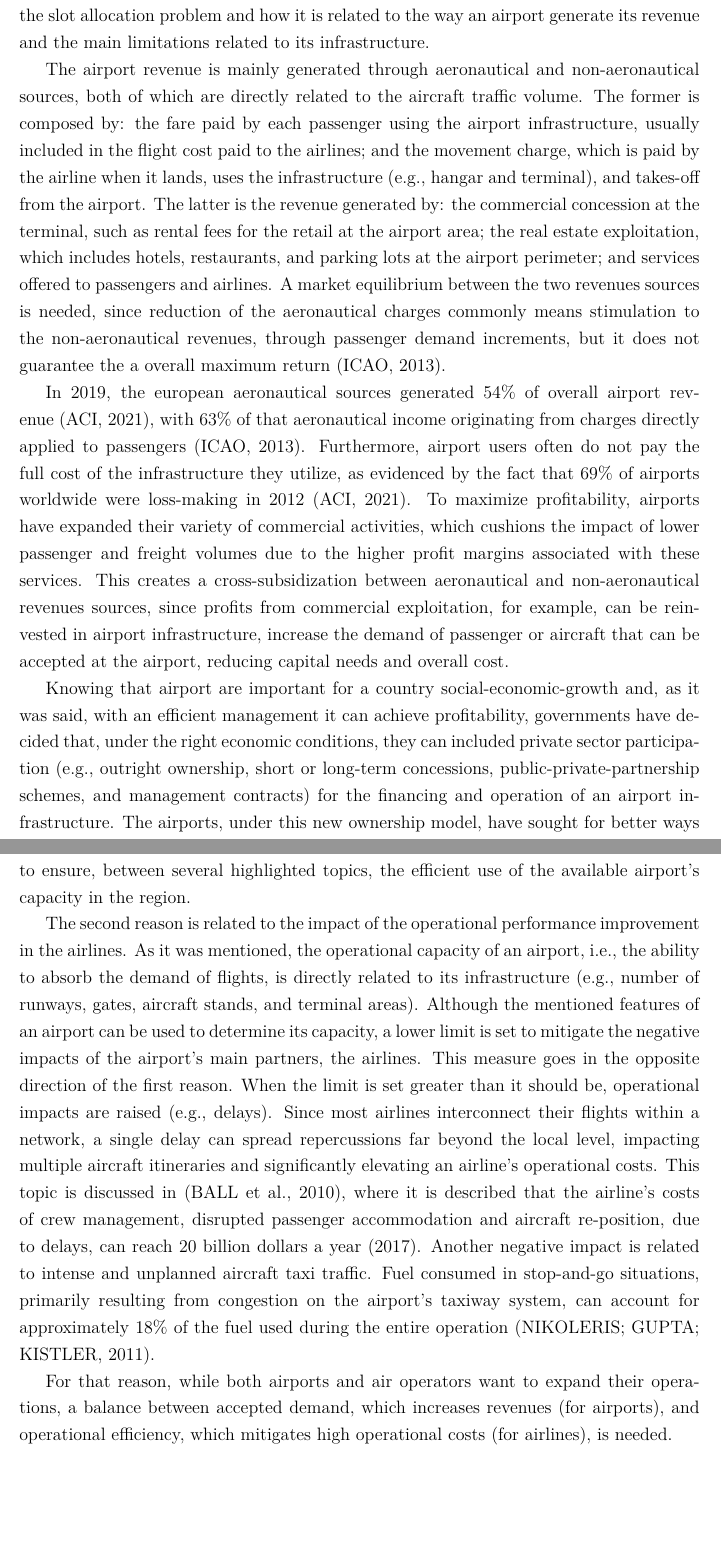
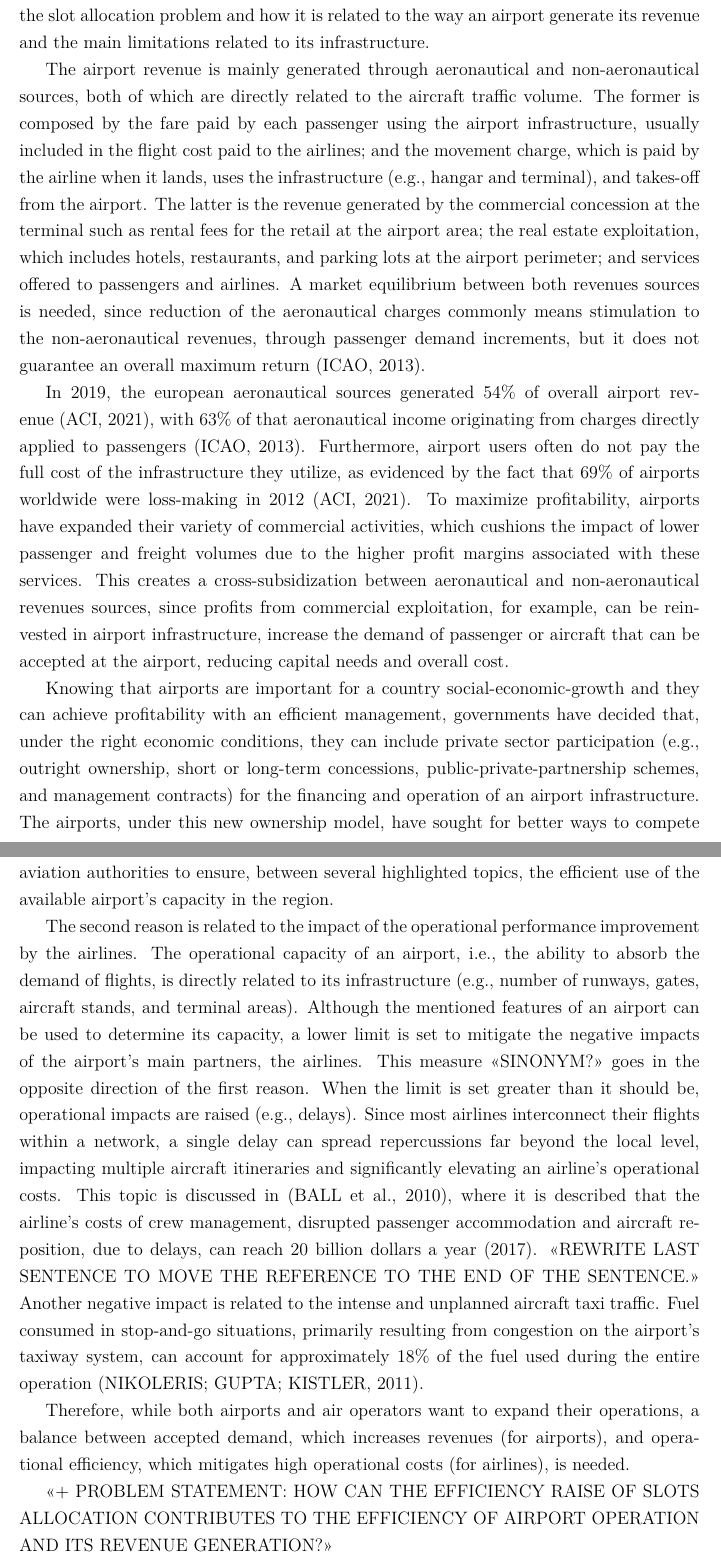
Before and after one commit to Kuniyoshi-Lucas/ppca-qualify-lucaskuniyoshi2, a LaTeX thesis (monografia.tex, which reads tex/a_new_introduction.tex): two parts of pages 14 and 16 of 74 before the commit and two parts of pages 14 and 16 of 75 after it, joined at a grey line, cut so that both start at the same text, the shorter picture padded with empty space. Compiled offline with pdfLaTeX; a missing font is replaced by an installed copy or a similar font.

Commit message:
[Revision]  Remaining text of chapter 1, after text moves, are now revised and updated.
The pdf containing the diff version is avaialable at diff folder.

```diff
--- a/tex/a_new_introduction.tex
+++ b/tex/a_new_introduction.tex
@@ -70,19 +74,19 @@ The airport revenue is mainly generated through aeronautical and
 non-aeronautical sources, both of which are directly related to the aircraft
 traffic volume.
 %
-The former is composed by: the fare paid by each passenger using the airport
+The former is composed by the fare paid by each passenger using the airport
 infrastructure, usually included in the flight cost paid to the airlines; and
 the movement charge, which is paid by the airline when it lands, uses the
 infrastructure (e.g., hangar and terminal), and takes-off from the airport.
 %
-The latter is the revenue generated by: the commercial concession at the
-terminal, such as rental fees for the retail at the airport area; the real
+The latter is the revenue generated by the commercial concession at the
+terminal such as rental fees for the retail at the airport area; the real
 estate exploitation, which includes hotels, restaurants, and parking lots at the
 airport perimeter; and services offered to passengers and airlines.
 %
-A market equilibrium between the two revenues sources is needed, since reduction
+A market equilibrium between both revenues sources is needed, since reduction
 of the aeronautical charges commonly means stimulation to the non-aeronautical
-revenues, through passenger demand increments, but it does not guarantee the a
+revenues, through passenger demand increments, but it does not guarantee an
 overall maximum return~\cite{ICAO2013}.
 
 
@@ -107,12 +111,12 @@ cost.
 
 
 
-Knowing that airport are important for a country social-economic-growth and, as
-it was said, with an efficient management it can achieve profitability,
-governments have decided that, under the right economic conditions, they can
-included private sector participation (e.g., outright ownership, short or
-long-term concessions, public-private-partnership schemes, and management
-contracts) for the financing and operation of an airport infrastructure.
+Knowing that airports are important for a country social-economic-growth and
+they can achieve profitability with an efficient management, governments have
+decided that, under the right economic conditions, they can include private
+sector participation (e.g., outright ownership, short or long-term concessions,
+public-private-partnership schemes, and management contracts) for the financing
+and operation of an airport infrastructure.
 %
 The airports, under this new ownership model, have sought for better ways to
 compete for both passenger and airlines.
@@ -199,17 +207,17 @@ capacity in the region.
 
 
 The second reason is related to the impact of the operational performance
-improvement in the airlines.
+improvement by the airlines.
 %
-As it was mentioned, the operational capacity of an airport, i.e., the ability
-to absorb the demand of flights, is directly related to its infrastructure
-(e.g., number of runways, gates, aircraft stands, and terminal areas).
+The operational capacity of an airport, i.e., the ability to absorb the demand
+of flights, is directly related to its infrastructure (e.g., number of runways,
+gates, aircraft stands, and terminal areas).
 %
 Although the mentioned features of an airport can be used to determine its
 capacity, a lower limit is set to mitigate the negative impacts of the airport’s
 main partners, the airlines.
 %
-This measure goes in the opposite direction of the first reason.
+This measure <<SINONYM?>> goes in the opposite direction of the first reason.
 %
 When the limit is set greater than it should be, operational impacts are raised
 (e.g., delays).
@@ -221,8 +229,10 @@ itineraries and significantly elevating an airline’s operational costs.
 This topic is discussed in~\cite{ball2010total}, where it is described that the
 airline's costs of crew management, disrupted passenger accommodation and
 aircraft re-position, due to delays, can reach 20 billion dollars a year (2017).
+<<REWRITE LAST SENTENCE TO MOVE THE REFERENCE TO THE END OF THE SENTENCE.>>
 %
-Another negative impact is related to intense and unplanned aircraft taxi traffic.
+Another negative impact is related to the intense and unplanned aircraft taxi
+traffic.
 %
 Fuel consumed in stop-and-go situations, primarily resulting from congestion on
 the airport’s taxiway system, can account for approximately 18\% of the fuel
@@ -231,12 +241,14 @@ used during the entire operation \cite{nikoleris2011detailed}.
 
 
 
-For that reason, while both airports and air operators want to expand their
+Therefore, while both airports and air operators want to expand their
 operations, a balance between accepted demand, which increases revenues (for
 airports), and operational efficiency, which mitigates high operational costs
 (for airlines), is needed.
 
 
+<<+ PROBLEM STATEMENT: HOW CAN THE EFFICIENCY RAISE OF SLOTS ALLOCATION
+CONTRIBUTES TO THE EFFICIENCY OF AIRPORT OPERATION AND ITS REVENUE GENERATION?>>
 
 
 
```
Also changed, not shown: diff/monografia.pdf (added), monografia.pdf, tex/a_new_introduction.tex (24 more changed lines).
